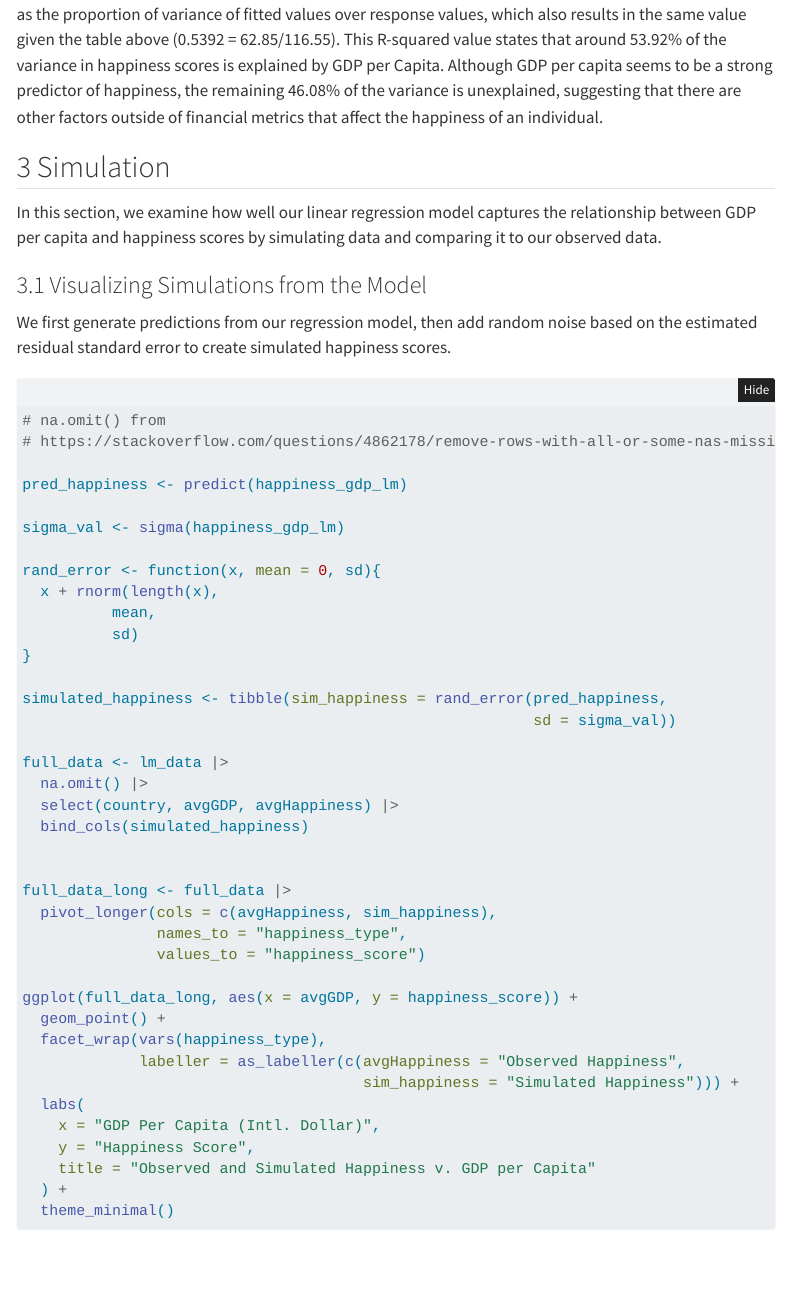
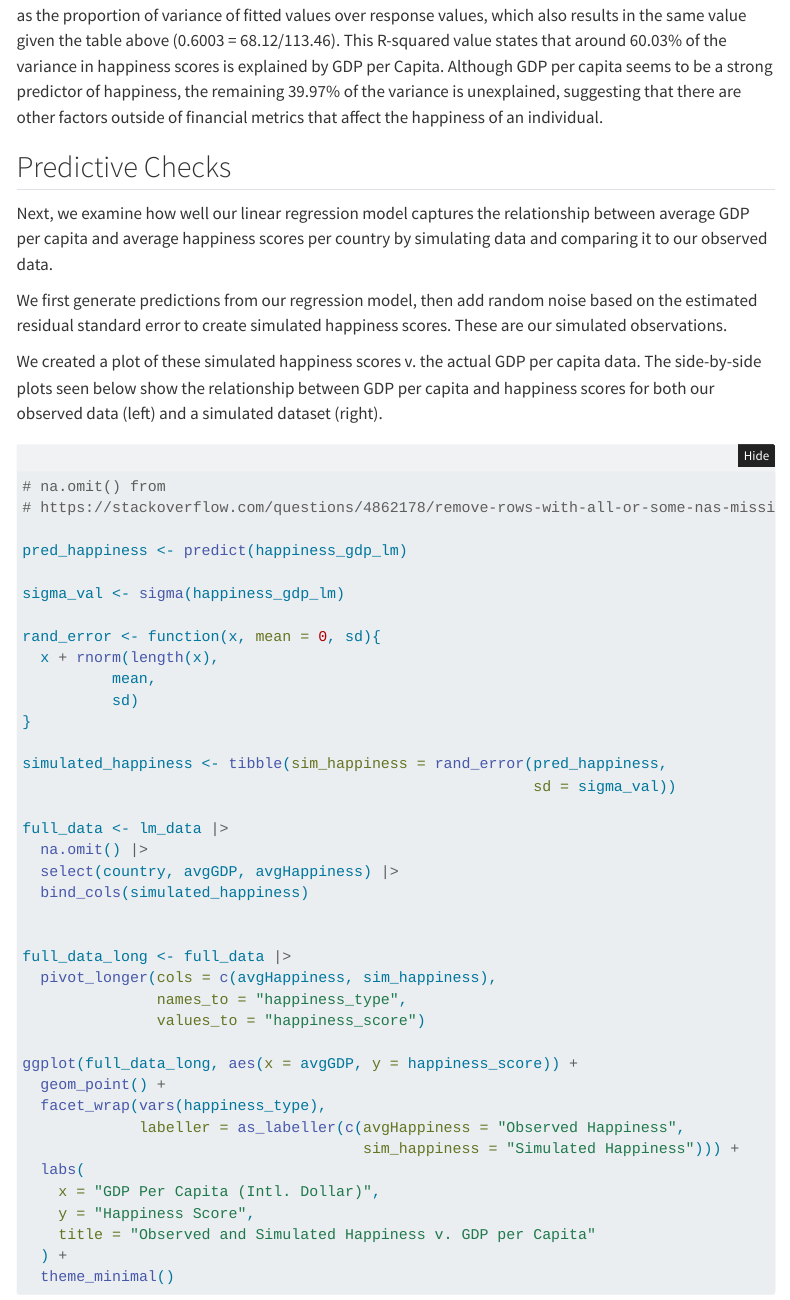
Before and after one commit to reakunen/STAT331-Project, a Quarto document (final.qmd): the page in a window 1100 px wide, from 8700 px down before the commit and from 8820 px down after it, so that both start at the same text. Rendered offline with R 4.5, knitr and Pandoc in place of Quarto, with nearby package versions; folded parts are opened; code that draws random numbers runs with fixed seeds of ours; a font, style sheet, LaTeX package, included part or bibliography that could not be used is replaced or left out; menus at the side of the page are left out.

Commit message:
Simulations writeup

````diff
--- a/final.qmd
+++ b/final.qmd
@@ -273,15 +282,15 @@ var_table |>
   row_spec(row = 0, bold = T, align = "c")
 ```
 
-The proportion of the variability in the response values that was accounted for by our regression model is given by the Multiple R-squared from the summary of our model, which is 0.5392. R-squared is calculated as the proportion of variance of fitted values over response values, which also results in the same value given the table above (0.5392 = 62.85/116.55). This R-squared value states that around 53.92% of the variance in happiness scores is explained by GDP per Capita. Although GDP per capita seems to be a strong predictor of happiness, the remaining 46.08% of the variance is unexplained, suggesting that there are other factors outside of financial metrics that affect the happiness of an individual.
+The proportion of the variability in the response values that was accounted for by our regression model is given by the Multiple R-squared from the summary of our model, which is 0.6003. R-squared is calculated as the proportion of variance of fitted values over response values, which also results in the same value given the table above (0.6003 = 68.12/113.46). This R-squared value states that around 60.03% of the variance in happiness scores is explained by GDP per Capita. Although GDP per capita seems to be a strong predictor of happiness, the remaining 39.97% of the variance is unexplained, suggesting that there are other factors outside of financial metrics that affect the happiness of an individual.
 
-## 3 Simulation
+## Predictive Checks
 
-In this section, we examine how well our linear regression model captures the relationship between GDP per capita and happiness scores by simulating data and comparing it to our observed data.
+Next, we examine how well our linear regression model captures the relationship between average GDP per capita and average happiness scores per country by simulating data and comparing it to our observed data.
 
-### 3.1 Visualizing Simulations from the Model
+We first generate predictions from our regression model, then add random noise based on the estimated residual standard error to create simulated happiness scores. These are our simulated observations.
 
-We first generate predictions from our regression model, then add random noise based on the estimated residual standard error to create simulated happiness scores.
+We created a plot of these simulated happiness scores v. the actual GDP per capita data. The side-by-side plots seen below show the relationship between GDP per capita and happiness scores for both our observed data (left) and a simulated dataset (right).
 
 ```{r}
 #| layout-ncol: 2
````
Also changed, not shown: final.qmd (22 more changed lines).
